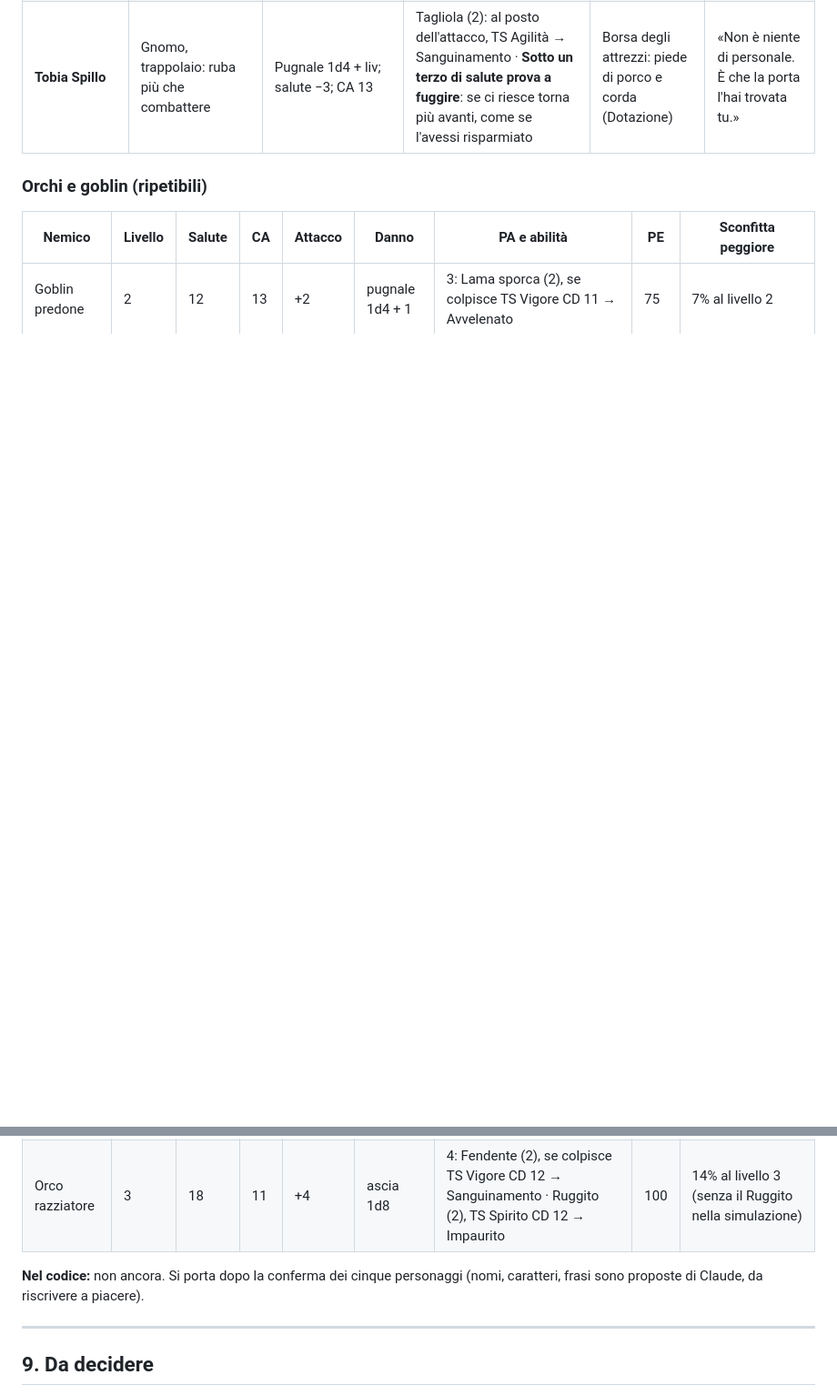
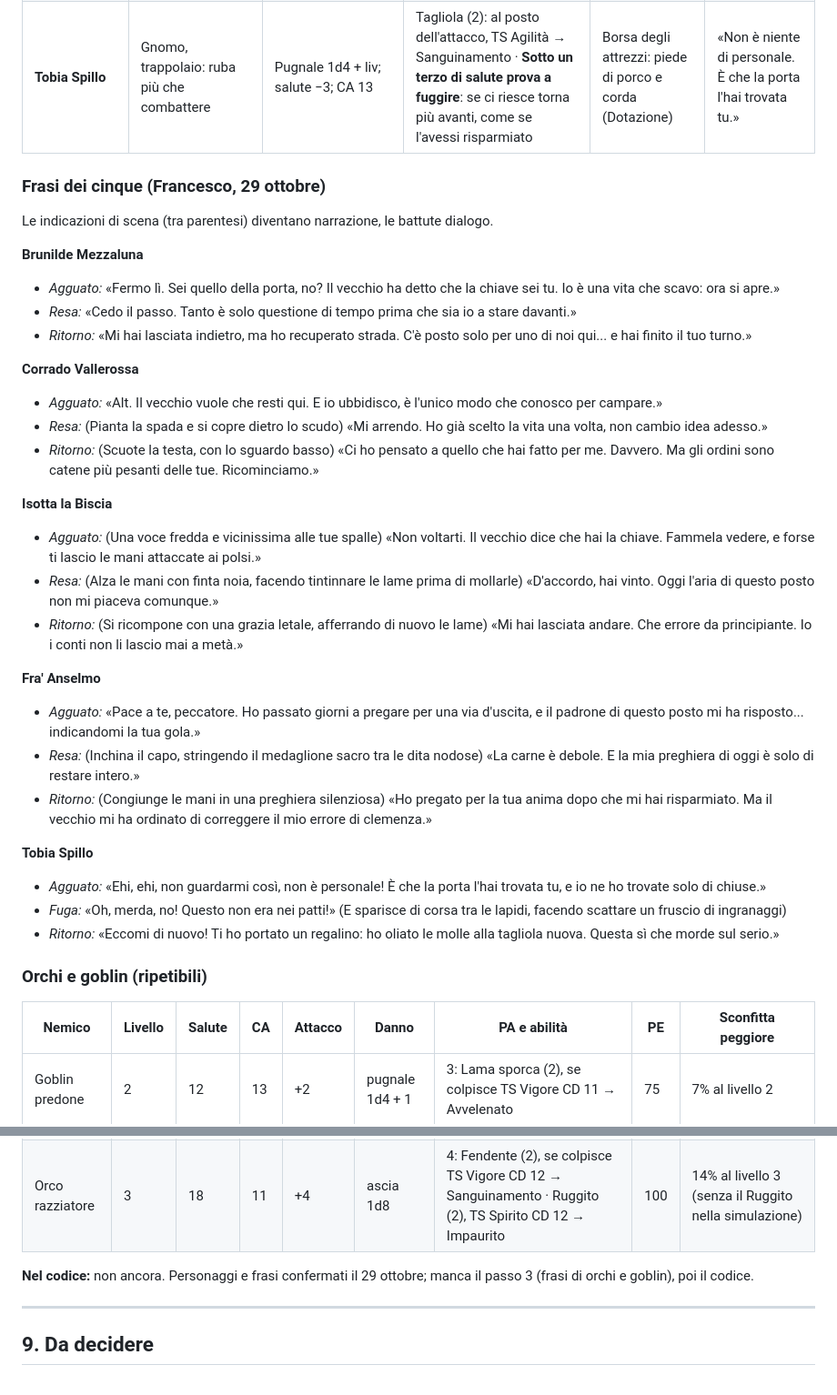
Before and after one commit to francescodipalmo91-ui/IlTronoDiCenere, a Markdown page: docs/bilanciamento_nemici_oggetti.md, 2 parts joined by grey strips. Shown at 91% size. Drawn GitHub-style; blank space fills up the shorter version.

Commit message:
Agguati: regole della resa e frasi dei cinque avventurieri
Co-Authored-By: Claude Opus 5.5 <noreply@anthropic.com>
Claude-Session: https://claude.ai/code/session_01HNZwf9RW6Ymjd6QoUqGcx7

```diff
--- a/docs/bilanciamento_nemici_oggetti.md
+++ b/docs/bilanciamento_nemici_oggetti.md
@@ -514,6 +518,34 @@ Livello = livello del personaggio (minimo 2), +1 per ogni ritorno. **Salute 15 +
 | **Fra' Anselmo** | Umano, monaco itinerante: ha smesso di pregare per uscire | Bastone 1d6 + liv; CA 12 | Anatema (2): TS Spirito → Indebolito · Preghiera (2, una volta): si cura 1d6 + liv | Bastone di Anselmo (due mani) | «Ho pregato per uscire. Mi hanno risposto i cani.» |
 | **Tobia Spillo** | Gnomo, trappolaio: ruba più che combattere | Pugnale 1d4 + liv; salute −3; CA 13 | Tagliola (2): al posto dell'attacco, TS Agilità → Sanguinamento · **Sotto un terzo di salute prova a fuggire**: se ci riesce torna più avanti, come se l'avessi risparmiato | Borsa degli attrezzi: piede di porco e corda (Dotazione) | «Non è niente di personale. È che la porta l'hai trovata tu.» |
 
+### Frasi dei cinque (Francesco, 29 ottobre)
+Le indicazioni di scena (tra parentesi) diventano narrazione, le battute dialogo.
+
+**Brunilde Mezzaluna**
+- *Agguato:* «Fermo lì. Sei quello della porta, no? Il vecchio ha detto che la chiave sei tu. Io è una vita che scavo: ora si apre.»
+- *Resa:* «Cedo il passo. Tanto è solo questione di tempo prima che sia io a stare davanti.»
+- *Ritorno:* «Mi hai lasciata indietro, ma ho recuperato strada. C'è posto solo per uno di noi qui... e hai finito il tuo turno.»
+
+**Corrado Vallerossa**
+- *Agguato:* «Alt. Il vecchio vuole che resti qui. E io ubbidisco, è l'unico modo che conosco per campare.»
+- *Resa:* (Pianta la spada e si copre dietro lo scudo) «Mi arrendo. Ho già scelto la vita una volta, non cambio idea adesso.»
+- *Ritorno:* (Scuote la testa, con lo sguardo basso) «Ci ho pensato a quello che hai fatto per me. Davvero. Ma gli ordini sono catene più pesanti delle tue. Ricominciamo.»
+
+**Isotta la Biscia**
+- *Agguato:* (Una voce fredda e vicinissima alle tue spalle) «Non voltarti. Il vecchio dice che hai la chiave. Fammela vedere, e forse ti lascio le mani attaccate ai polsi.»
+- *Resa:* (Alza le mani con finta noia, facendo tintinnare le lame prima di mollarle) «D'accordo, hai vinto. Oggi l'aria di questo posto non mi piaceva comunque.»
+- *Ritorno:* (Si ricompone con una grazia letale, afferrando di nuovo le lame) «Mi hai lasciata andare. Che errore da principiante. Io i conti non li lascio mai a metà.»
+
+**Fra' Anselmo**
+- *Agguato:* «Pace a te, peccatore. Ho passato giorni a pregare per una via d'uscita, e il padrone di questo posto mi ha risposto... indicandomi la tua gola.»
+- *Resa:* (Inchina il capo, stringendo il medaglione sacro tra le dita nodose) «La carne è debole. E la mia preghiera di oggi è solo di restare intero.»
+- *Ritorno:* (Congiunge le mani in una preghiera silenziosa) «Ho pregato per la tua anima dopo che mi hai risparmiato. Ma il vecchio mi ha ordinato di correggere il mio errore di clemenza.»
+
+**Tobia Spillo**
+- *Agguato:* «Ehi, ehi, non guardarmi così, non è personale! È che la porta l'hai trovata tu, e io ne ho trovate solo di chiuse.»
+- *Fuga:* «Oh, merda, no! Questo non era nei patti!» (E sparisce di corsa tra le lapidi, facendo scattare un fruscio di ingranaggi)
+- *Ritorno:* «Eccomi di nuovo! Ti ho portato un regalino: ho oliato le molle alla tagliola nuova. Questa sì che morde sul serio.»
+
 ### Orchi e goblin (ripetibili)
 
 | Nemico | Livello | Salute | CA | Attacco | Danno | PA e abilità | PE | Sconfitta peggiore |
@@ -521,7 +553,7 @@ Livello = livello del personaggio (minimo 2), +1 per ogni ritorno. **Salute 15 +
 | Goblin predone | 2 | 12 | 13 | +2 | pugnale 1d4 + 1 | 3: Lama sporca (2), se colpisce TS Vigore CD 11 → Avvelenato | 75 | 7% al livello 2 |
 | Orco razziatore | 3 | 18 | 11 | +4 | ascia 1d8 | 4: Fendente (2), se colpisce TS Vigore CD 12 → Sanguinamento · Ruggito (2), TS Spirito CD 12 → Impaurito | 100 | 14% al livello 3 (senza il Ruggito nella simulazione) |
 
-**Nel codice:** non ancora. Si porta dopo la conferma dei cinque personaggi (nomi, caratteri, frasi sono proposte di Claude, da riscrivere a piacere).
+**Nel codice:** non ancora. Personaggi e frasi confermati il 29 ottobre; manca il passo 3 (frasi di orchi e goblin), poi il codice.
 
 ---
 
```
Also changed, not shown: other parts of docs/bilanciamento_nemici_oggetti.md (+6 -2 lines).
